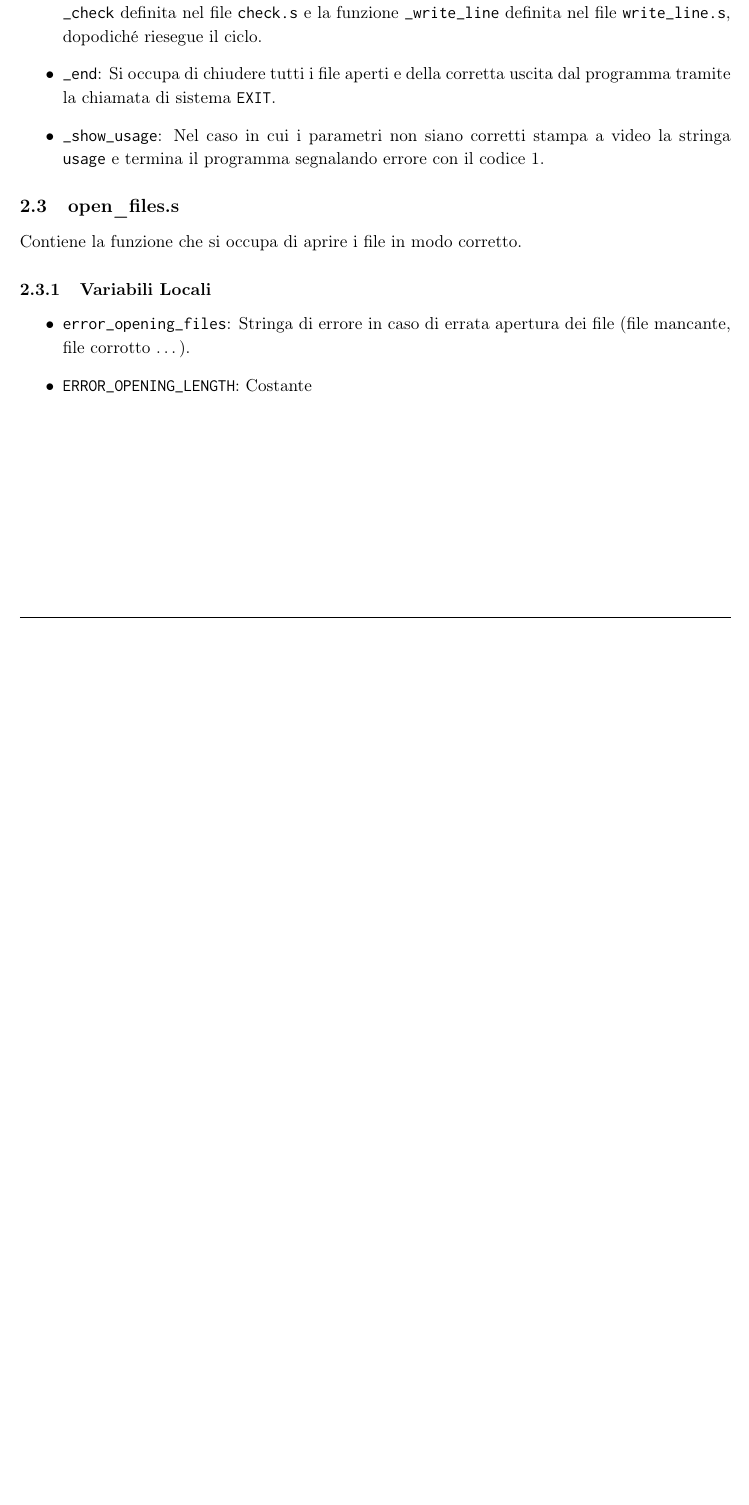
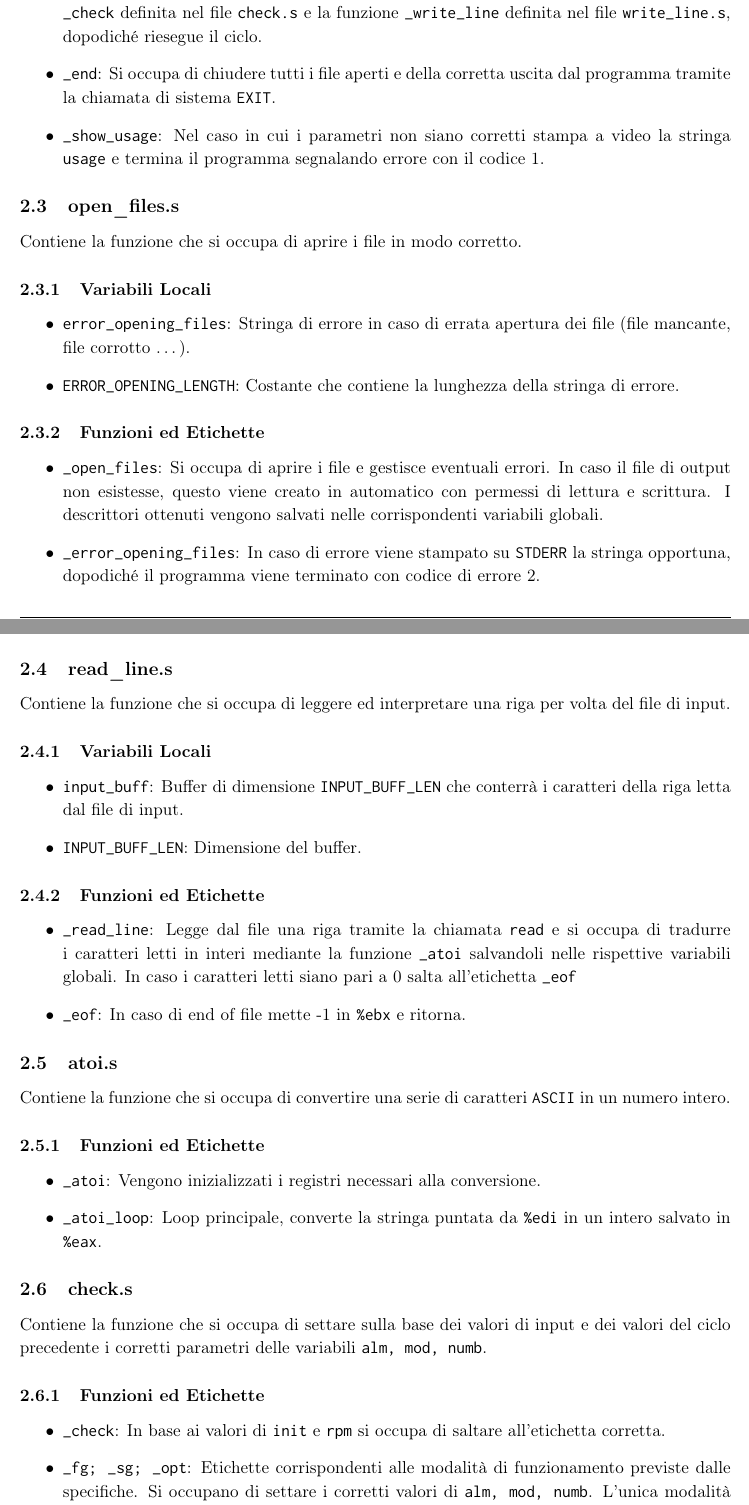
Before and after one commit to NoeMurr/asmProject2016, a LaTeX document (tex/elaborato.tex): part of page 4 of 4 before the commit and two parts of pages 4 and 5 of 6 after it, the two joined at a grey line, cut so that both start at the same text, the shorter picture padded with empty space. Compiled offline with pdfLaTeX.

Commit message:
aggiornato tex

```diff
--- a/tex/elaborato.tex
+++ b/tex/elaborato.tex
@@ -78,7 +78,7 @@
 
 \newcommand{\hmwkTitle}{Elaborato\ Assembly}
 \newcommand{\hmwkClass}{Architettura degli Elaboratori}
-\newcommand{\hmwkAuthorName}{Alessandro Righi,\ Mirko Morati,\ Noè Murr}
+\newcommand{\hmwkAuthorName}{Mirko Morati,\ Noè Murr}
 
 %------------------------------------------------------------------------------------
 %	TITLE PAGE
@@ -182,6 +182,46 @@
 	\subsubsection{Variabili Locali}
 	\begin{itemize}
 		\item \texttt{error\_opening\_files}: Stringa di errore in caso di errata apertura dei file (file mancante, file corrotto \ldots).
-		\item \texttt{ERROR\_OPENING\_LENGTH}: Costante
+		\item \texttt{ERROR\_OPENING\_LENGTH}: Costante che contiene la lunghezza della stringa di errore.
 	\end{itemize}
-\end{document}
+
+	\subsubsection{Funzioni ed Etichette}
+	\begin{itemize}
+		\item \texttt{\_open\_files}: Si occupa di aprire i file e gestisce eventuali errori. In caso il file di output non esistesse, questo viene creato in automatico con permessi di lettura e scrittura. I descrittori ottenuti vengono salvati nelle corrispondenti variabili globali.
+		\item \texttt{\_error\_opening\_files}: In caso di errore viene stampato su \texttt{STDERR} la stringa opportuna, dopodiché il programma viene terminato con codice di errore 2.
+	\end{itemize}
+
+	\subsection{read\_line.s}
+	Contiene la funzione che si occupa di leggere ed interpretare una riga per volta del file di input.
+	\subsubsection{Variabili Locali}
+	\begin{itemize}
+		\item \texttt{input\_buff}: Buffer di dimensione \texttt{INPUT\_BUFF\_LEN} che conterrà i caratteri della riga letta dal file di input.
+		\item \texttt{INPUT\_BUFF\_LEN}: Dimensione del buffer.
+	\end{itemize}
+
+	\subsubsection{Funzioni ed Etichette}
+	\begin{itemize}
+		\item \texttt{\_read\_line}: Legge dal file una riga tramite la chiamata \texttt{read} e si occupa di tradurre i caratteri letti in interi mediante la funzione \texttt{\_atoi} salvandoli nelle rispettive variabili globali. In caso i caratteri letti siano pari a 0 salta all'etichetta \texttt{\_eof}
+		\item \texttt{\_eof}: In caso di end of file mette -1 in \texttt{\%ebx} e ritorna.
+	\end{itemize}
+
+	\subsection{atoi.s}
+	Contiene la funzione che si occupa di convertire una serie di caratteri \texttt{ASCII} in un numero intero.
+	\subsubsection{Funzioni ed Etichette}
+	\begin{itemize}
+		\item \texttt{\_atoi}: Vengono inizializzati i registri necessari alla conversione.
+		\item \texttt{\_atoi\_loop}: Loop principale, converte la stringa puntata da \texttt{\%edi} in un intero salvato in \texttt{\%eax}.
+	\end{itemize}
+
+	\subsection{check.s}
+	Contiene la funzione che si occupa di settare sulla base dei valori di input e dei valori del ciclo precedente i corretti parametri delle variabili \texttt{alm, mod, numb}.
+	\subsubsection{Funzioni ed Etichette}
+	\begin{itemize}
+		\item \texttt{\_check}: In base ai valori di \texttt{init} e \texttt{rpm} si occupa di saltare all'etichetta corretta.
+		\item \texttt{\_fg; \_sg; \_opt}: Etichette corrispondenti alle modalità di funzionamento previste dalle specifiche. Si occupano di settare i corretti valori di \texttt{alm, mod, numb}. L'unica modalità che necessita di una gestione particolare è \texttt{fg} in cui bisogna settare l'eventuale allarme.
+		\item \texttt{\_reset\_numb}: Nel caso in cui sia stata cambiata la modalità di funzionamento oppure il valore della variabile \texttt{reset} sia pari a 1, viene settata la modalità corretta, resettato il conteggio \texttt{numb} e "spento" \texttt{alm}.
+		\item \texttt{\_set\_alm}: Se il motore è nella modalità \texttt{fg} da più di 15 secondi, viene "acceso" l'allarme portano il valore di \texttt{alm} a 1.
+		\item \texttt{\_init\_0}: Se il valore di \texttt{init} è pari a 0 tutte le variabili di output vengono poste a 0 dal momento che il motore è spento.
+		\item \texttt{\_end\_check}:
+	\end{itemize}
+	\end{document}
```
Also changed, not shown: tex/elaborato.pdf, tex/elaborato.tex (2 more changed lines), 4 other files.
